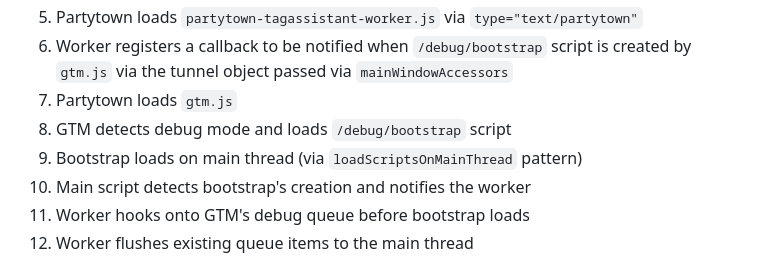
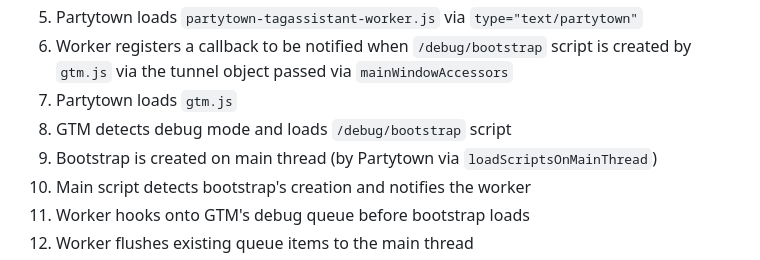
Before and after one commit to leeroybrun/partytown-gtm-tagassistant, a Markdown page: README.md, the part around the change. Rendered like a GitHub page.

```diff
--- a/README.md
+++ b/README.md
@@ -137,7 +137,7 @@ The implementation follows these key steps:
 6. Worker registers a callback to be notified when `/debug/bootstrap` script is created by `gtm.js` via the tunnel object passed via `mainWindowAccessors`
 7. Partytown loads `gtm.js`
 8. GTM detects debug mode and loads `/debug/bootstrap` script
-9. Bootstrap loads on main thread (via `loadScriptsOnMainThread` pattern)
+9. Bootstrap <script> is created on main thread (by Partytown via `loadScriptsOnMainThread`)
 10. Main script detects bootstrap's creation and notifies the worker
 11. Worker hooks onto GTM's debug queue before bootstrap loads
 12. Worker flushes existing queue items to the main thread
```
